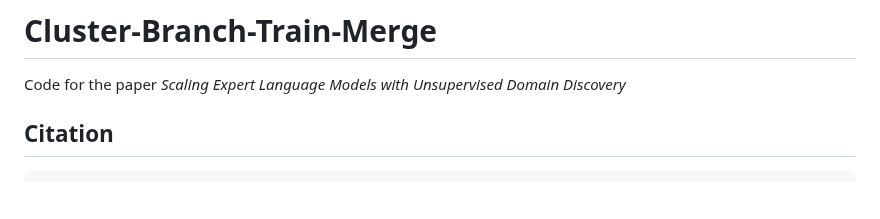
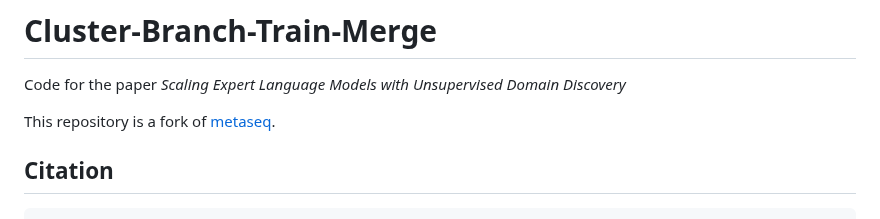
Before and after one commit to kernelmachine/cbtm, a Markdown page: README.md, the part around the change. GitHub-like rendering; blank space fills up the shorter version.

```diff
--- a/README.md
+++ b/README.md
@@ -1,6 +1,8 @@
 # Cluster-Branch-Train-Merge
 
 Code for the paper *Scaling Expert Language Models with Unsupervised Domain Discovery*
+
+This repository is a fork of [metaseq](https://github.com/facebookresearch/metaseq/).
 
 ## Citation
 
```
